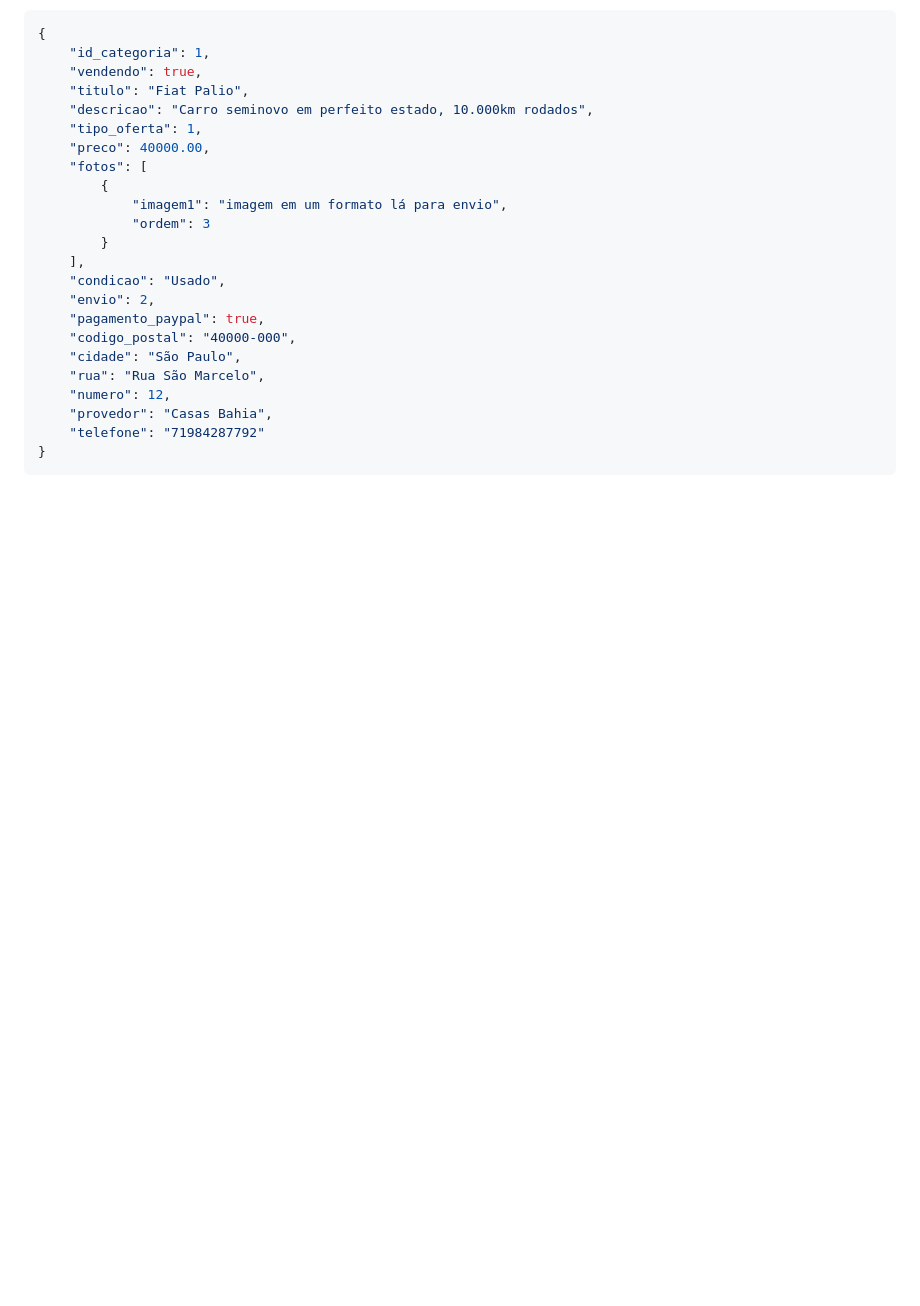
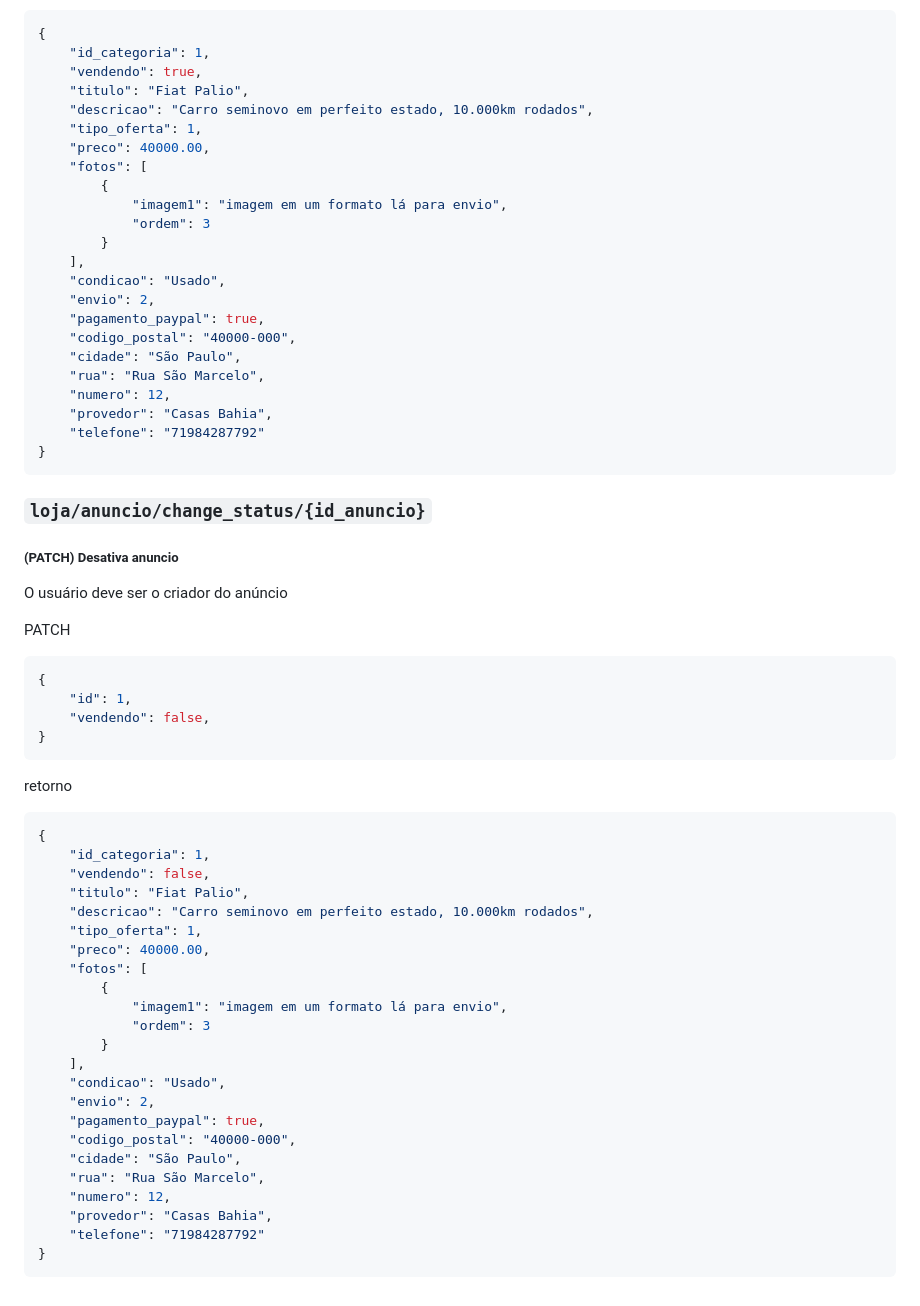
Before and after one commit to Pedrocardo005/marcommerce, a Markdown page: docs/endpoints.MD, the part around the change. GitHub-like rendering; blank space fills up the shorter version.

Commit message:
:memo: docs: Cria doc desativar anuncio
by: Pedro da Conceicao
Refs: #76

````diff
--- a/docs/endpoints.MD
+++ b/docs/endpoints.MD
@@ -289,3 +289,45 @@ POST
     "telefone": "71984287792"
 }
 ```
+
+### `loja/anuncio/change_status/{id_anuncio}`
+
+##### (PATCH) Desativa anuncio
+
+O usuário deve ser o criador do anúncio
+
+PATCH
+```json
+{
+    "id": 1,
+    "vendendo": false,
+}
+```
+
+retorno
+
+```json
+{
+    "id_categoria": 1,
+    "vendendo": false,
+    "titulo": "Fiat Palio",
+    "descricao": "Carro seminovo em perfeito estado, 10.000km rodados",
+    "tipo_oferta": 1,
+    "preco": 40000.00,
+    "fotos": [
+        {
+            "imagem1": "imagem em um formato lá para envio",
+            "ordem": 3
+        }
+    ],
+    "condicao": "Usado",
+    "envio": 2,
+    "pagamento_paypal": true,
+    "codigo_postal": "40000-000",
+    "cidade": "São Paulo",
+    "rua": "Rua São Marcelo",
+    "numero": 12,
+    "provedor": "Casas Bahia",
+    "telefone": "71984287792"
+}
+```
````
